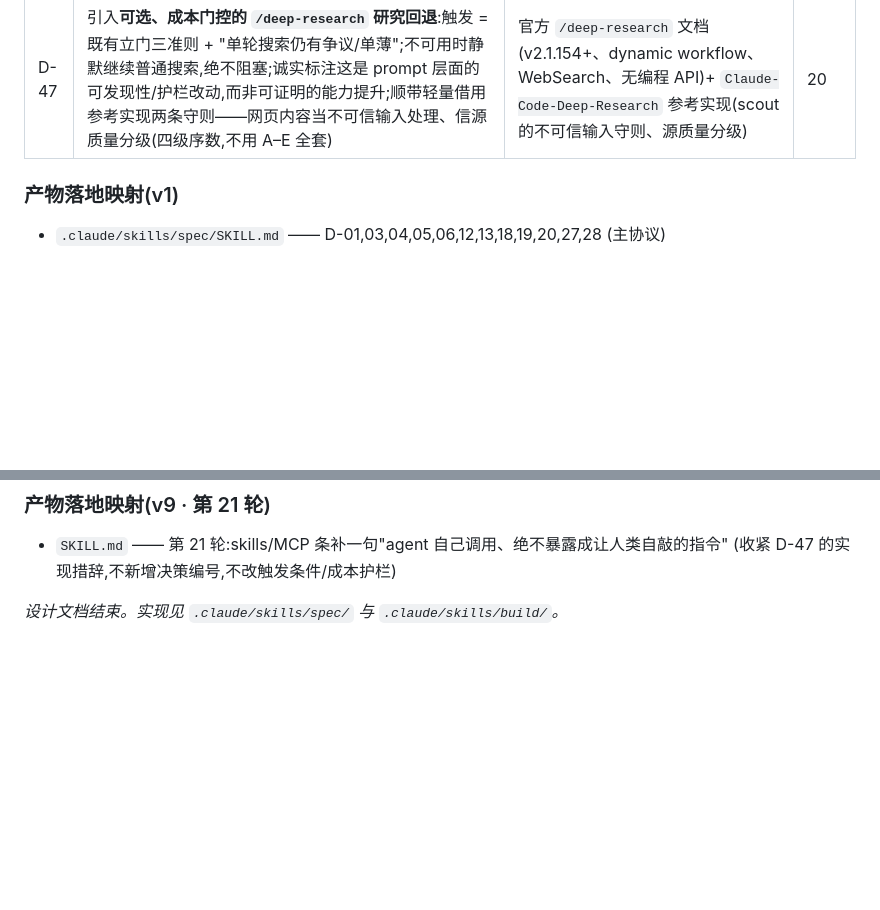
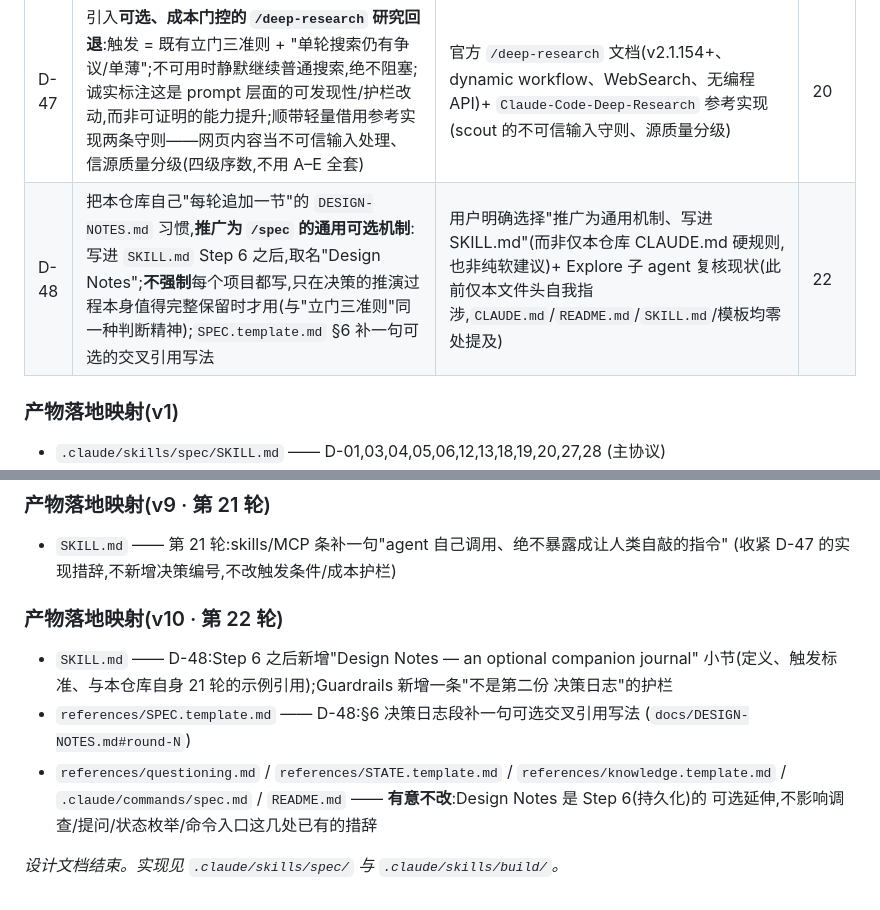
Before and after one commit to suifei/spec, a Markdown page: docs/DESIGN-NOTES.md, 2 parts joined by grey strips. GitHub-like rendering; blank space fills up the shorter version.

```diff
--- a/docs/DESIGN-NOTES.md
+++ b/docs/DESIGN-NOTES.md
@@ -957,6 +995,7 @@ D-47 本身的触发条件或成本护栏。
 | D-45 | **一句话跨平台安装**(初版):`scripts/install.sh`(bash,已端到端实测)+ `scripts/install.cmd`(cmd.exe,已审阅未实机测);只装 `.claude/skills/{spec,build}` + `.claude/commands/{spec,build}.md`,绝不碰 CLAUDE.md/SPEC.md/.spec/;重装幂等——**被 D-46 部分取代(cmd.exe 路径废弃)** | 用户要求 | 18 |
 | D-46 | **Windows 路径改为纯 PowerShell**:真实用户反馈 cmd.exe 命令贴进 PowerShell 直接报错(根因=现代 Windows 默认 shell 通常是 PowerShell,而非 cmd.exe);删除 `install.cmd`,改用 `scripts/install.ps1`(`irm|iex` 范式,PS 5.1+ 内置能力零依赖);安装指示统一为 `powershell.exe -NoProfile -ExecutionPolicy Bypass -Command "..."`,可从任意 shell 调用,**从根上消除"用户搞不清自己在哪个 shell"的问题**,而非仅在文档里提醒——**用户随后在真实 Windows 上跑通,四个目标文件全部装到位,无报错**(见第 19 轮第 4 节) | 用户真实报错 + 用户拍板 | 19 |
 | D-47 | 引入**可选、成本门控的 `/deep-research` 研究回退**:触发 = 既有立门三准则 + "单轮搜索仍有争议/单薄";不可用时静默继续普通搜索,绝不阻塞;诚实标注这是 prompt 层面的可发现性/护栏改动,而非可证明的能力提升;顺带轻量借用参考实现两条守则——网页内容当不可信输入处理、信源质量分级(四级序数,不用 A–E 全套) | 官方 `/deep-research` 文档(v2.1.154+、dynamic workflow、WebSearch、无编程 API)+ `Claude-Code-Deep-Research` 参考实现(scout 的不可信输入守则、源质量分级) | 20 |
+| D-48 | 把本仓库自己"每轮追加一节"的 `DESIGN-NOTES.md` 习惯,**推广为 `/spec` 的通用可选机制**:写进 `SKILL.md` Step 6 之后,取名"Design Notes";**不强制**每个项目都写,只在决策的推演过程本身值得完整保留时才用(与"立门三准则"同一种判断精神);`SPEC.template.md` §6 补一句可选的交叉引用写法 | 用户明确选择"推广为通用机制、写进 SKILL.md"(而非仅本仓库 CLAUDE.md 硬规则,也非纯软建议)+ Explore 子 agent 复核现状(此前仅本文件头自我指涉,`CLAUDE.md`/`README.md`/`SKILL.md`/模板均零处提及) | 22 |
 
 ### 产物落地映射(v1)
 - `.claude/skills/spec/SKILL.md` —— D-01,03,04,05,06,12,13,18,19,20,27,28 (主协议)
@@ -1021,4 +1060,14 @@ D-47 本身的触发条件或成本护栏。
 - `SKILL.md` —— 第 21 轮:skills/MCP 条补一句"agent 自己调用、绝不暴露成让人类自敲的指令"
   (收紧 D-47 的实现措辞,不新增决策编号,不改触发条件/成本护栏)
 
+### 产物落地映射(v10 · 第 22 轮)
+- `SKILL.md` —— D-48:Step 6 之后新增"Design Notes — an optional companion journal"
+  小节(定义、触发标准、与本仓库自身 21 轮的示例引用);Guardrails 新增一条"不是第二份
+  决策日志"的护栏
+- `references/SPEC.template.md` —— D-48:§6 决策日志段补一句可选交叉引用写法
+  (`docs/DESIGN-NOTES.md#round-N`)
+- `references/questioning.md` / `references/STATE.template.md` / `references/knowledge.template.md` /
+  `.claude/commands/spec.md` / `README.md` —— **有意不改**:Design Notes 是 Step 6(持久化)的
+  可选延伸,不影响调查/提问/状态枚举/命令入口这几处已有的措辞
+
 *设计文档结束。实现见 `.claude/skills/spec/` 与 `.claude/skills/build/`。*
```
Also changed, not shown: other parts of docs/DESIGN-NOTES.md (+38 -0 lines), 2 other files.
